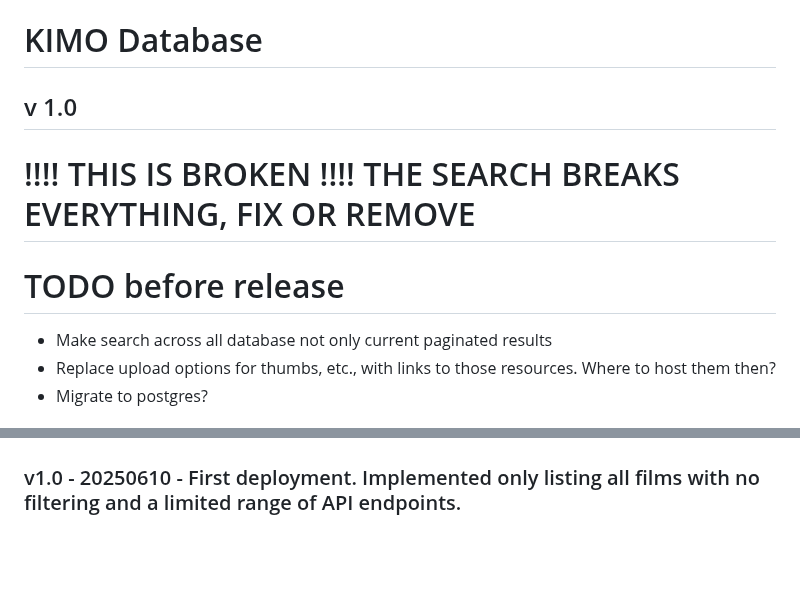
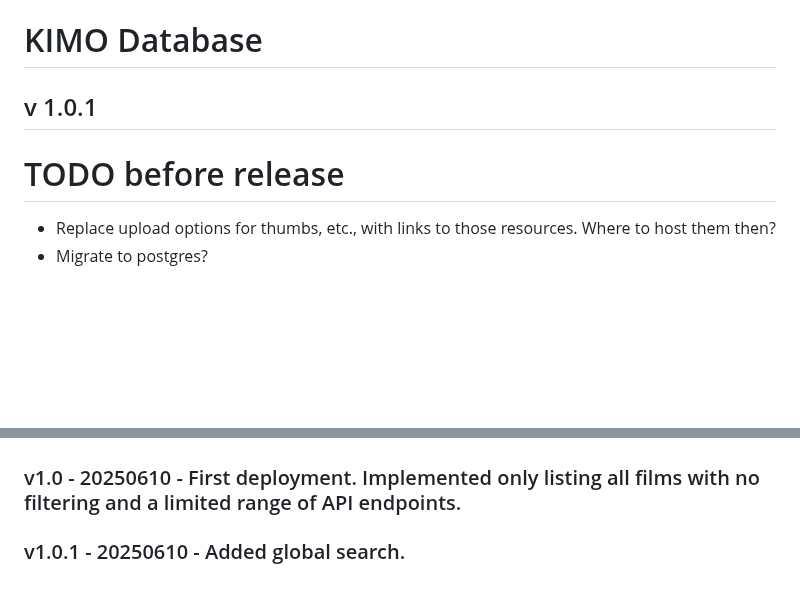
Before and after one commit to iorobertob/kimo_database, a Markdown page: README.md, 2 parts joined by grey strips. Drawn GitHub-style; blank space fills up the shorter version.

```diff
--- a/README.md
+++ b/README.md
@@ -1,10 +1,7 @@
 # KIMO Database
-## v 1.0
-
-# !!!! THIS IS BROKEN !!!! THE SEARCH BREAKS EVERYTHING, FIX OR REMOVE
+## v 1.0.1
 
 # TODO before release
-- Make search across all database not only current paginated results
 - Replace upload options for thumbs, etc., with links to those resources. Where to host them then?
 - Migrate to postgres?
 
@@ -223,3 +220,5 @@ python import_films.py
 
 # Changelog
 ### v1.0 - 20250610 - First deployment. Implemented only listing all films with no filtering and a limited range of API endpoints.
+
+### v1.0.1 - 20250610 - Added global search.
```
